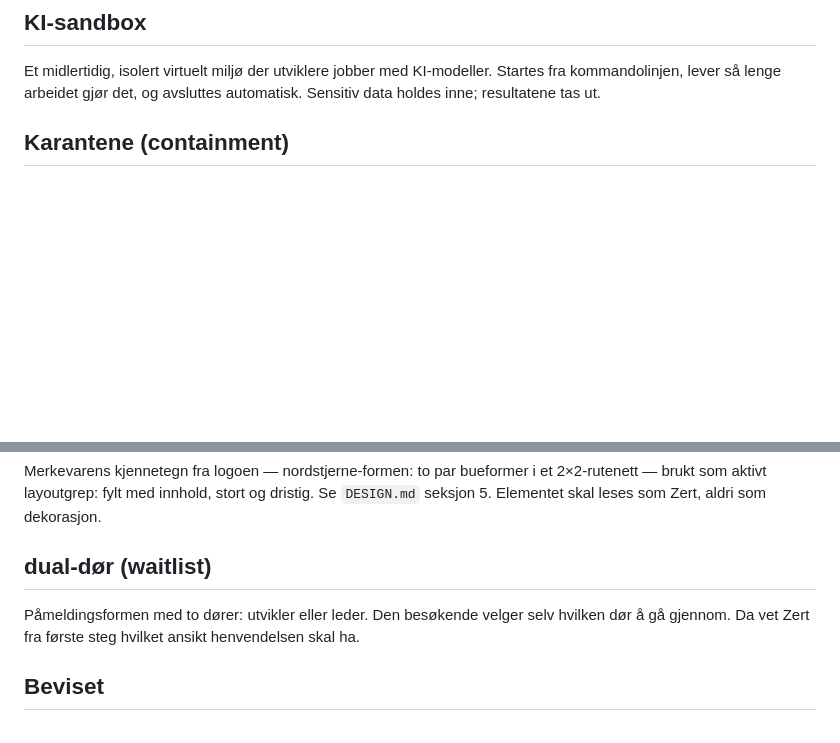
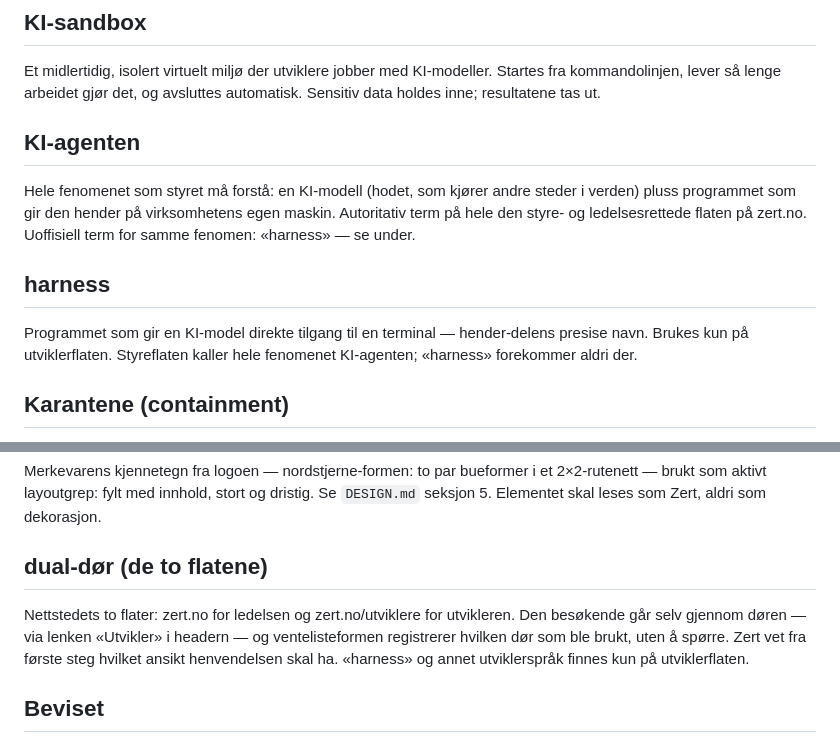
Before and after one commit to Torgersrud/zert-web, a Markdown page: GLOSSARY.md, 2 parts joined by grey strips. Drawn GitHub-style; blank space fills up the shorter version.

Commit message:
Add KI-agenten and harness; redefine dual-door as the two surfaces

```diff
--- a/GLOSSARY.md
+++ b/GLOSSARY.md
@@ -9,6 +9,14 @@ Den eneste utveien en KI-sandbox har til omverdenen: KI-serveren som kjører i n
 ## KI-sandbox
 
 Et midlertidig, isolert virtuelt miljø der utviklere jobber med KI-modeller. Startes fra kommandolinjen, lever så lenge arbeidet gjør det, og avsluttes automatisk. Sensitiv data holdes inne; resultatene tas ut.
+
+## KI-agenten
+
+Hele fenomenet som styret må forstå: en KI-modell (hodet, som kjører andre steder i verden) pluss programmet som gir den hender på virksomhetens egen maskin. Autoritativ term på hele den styre- og ledelsesrettede flaten på zert.no. Uoffisiell term for samme fenomen: «harness» — se under.
+
+## harness
+
+Programmet som gir en KI-model direkte tilgang til en terminal — hender-delens presise navn. Brukes kun på utviklerflaten. Styreflaten kaller hele fenomenet KI-agenten; «harness» forekommer aldri der.
 
 ## Karantene (containment)
 
@@ -38,9 +46,9 @@ Zerts skriftlige policy for hva som skjer med revisjonsdata under brudd: *«infr
 
 Merkevarens kjennetegn fra logoen — nordstjerne-formen: to par bueformer i et 2×2-rutenett — brukt som aktivt layoutgrep: fylt med innhold, stort og dristig. Se `DESIGN.md` seksjon 5. Elementet skal leses som Zert, aldri som dekorasjon.
 
-## dual-dør (waitlist)
+## dual-dør (de to flatene)
 
-Påmeldingsformen med to dører: utvikler eller leder. Den besøkende velger selv hvilken dør å gå gjennom. Da vet Zert fra første steg hvilket ansikt henvendelsen skal ha.
+Nettstedets to flater: zert.no for ledelsen og zert.no/utviklere for utvikleren. Den besøkende går selv gjennom døren — via lenken «Utvikler» i headern — og ventelisteformen registrerer hvilken dør som ble brukt, uten å spørre. Zert vet fra første steg hvilket ansikt henvendelsen skal ha. «harness» og annet utviklerspråk finnes kun på utviklerflaten.
 
 ## Beviset
 
```
